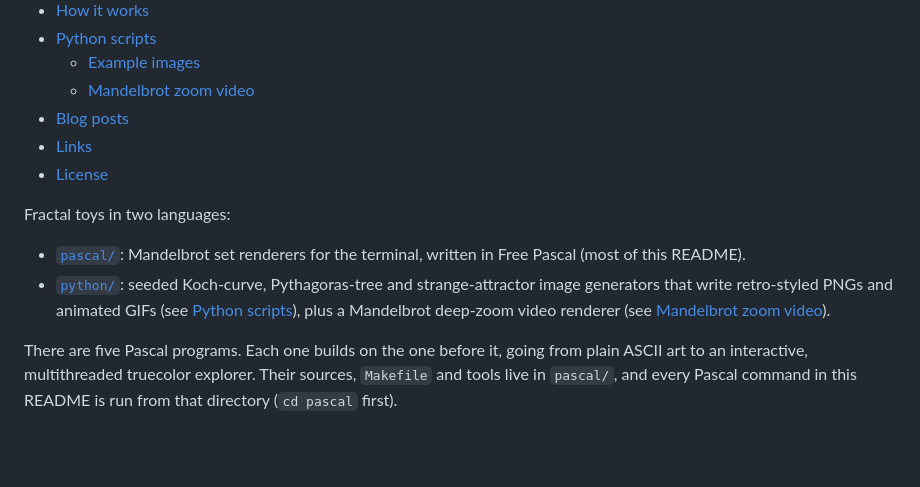
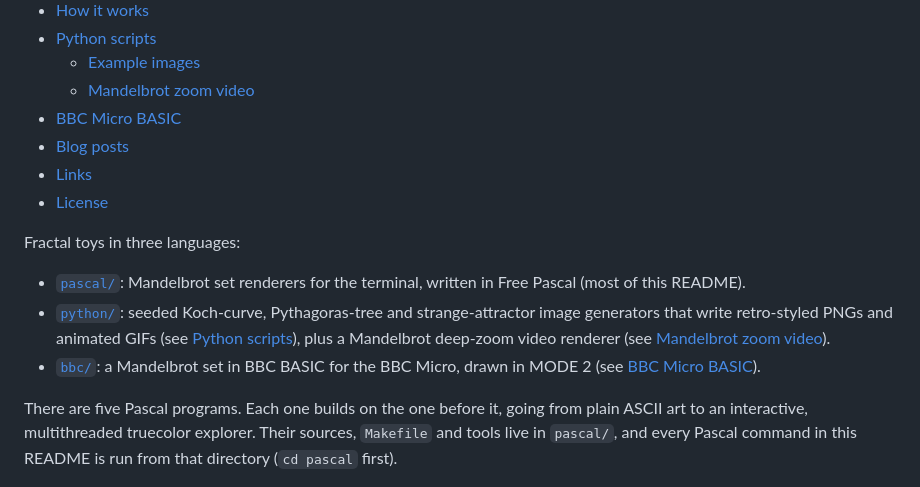
Before and after one commit to alastairhm/fractals, a Markdown page: README.md, the part around one of its changes. GitHub-like rendering; blank space fills up the shorter version.

```diff
--- a/README.md
+++ b/README.md
@@ -18,11 +18,12 @@
 - [Python scripts](#python-scripts)
   - [Example images](#example-images)
   - [Mandelbrot zoom video](#mandelbrot-zoom-video)
+- [BBC Micro BASIC](#bbc-micro-basic)
 - [Blog posts](#blog-posts)
 - [Links](#links)
 - [License](#license)
 
-Fractal toys in two languages:
+Fractal toys in three languages:
 
 - [`pascal/`](pascal/): Mandelbrot set renderers for the terminal, written
   in Free Pascal (most of this README).
@@ -30,6 +31,8 @@ Fractal toys in two languages:
   strange-attractor image generators that write retro-styled PNGs and
   animated GIFs (see [Python scripts](#python-scripts)), plus a Mandelbrot
   deep-zoom video renderer (see [Mandelbrot zoom video](#mandelbrot-zoom-video)).
+- [`bbc/`](bbc/): a Mandelbrot set in BBC BASIC for the BBC Micro, drawn in
+  MODE 2 (see [BBC Micro BASIC](#bbc-micro-basic)).
 
 There are five Pascal programs. Each one builds on the one before it, going
 from plain ASCII art to an interactive, multithreaded truecolor explorer.
```
Also changed, not shown: other parts of README.md (+34 -0 lines), bbc/screenshots/mandel.png (added), 2 other files.
